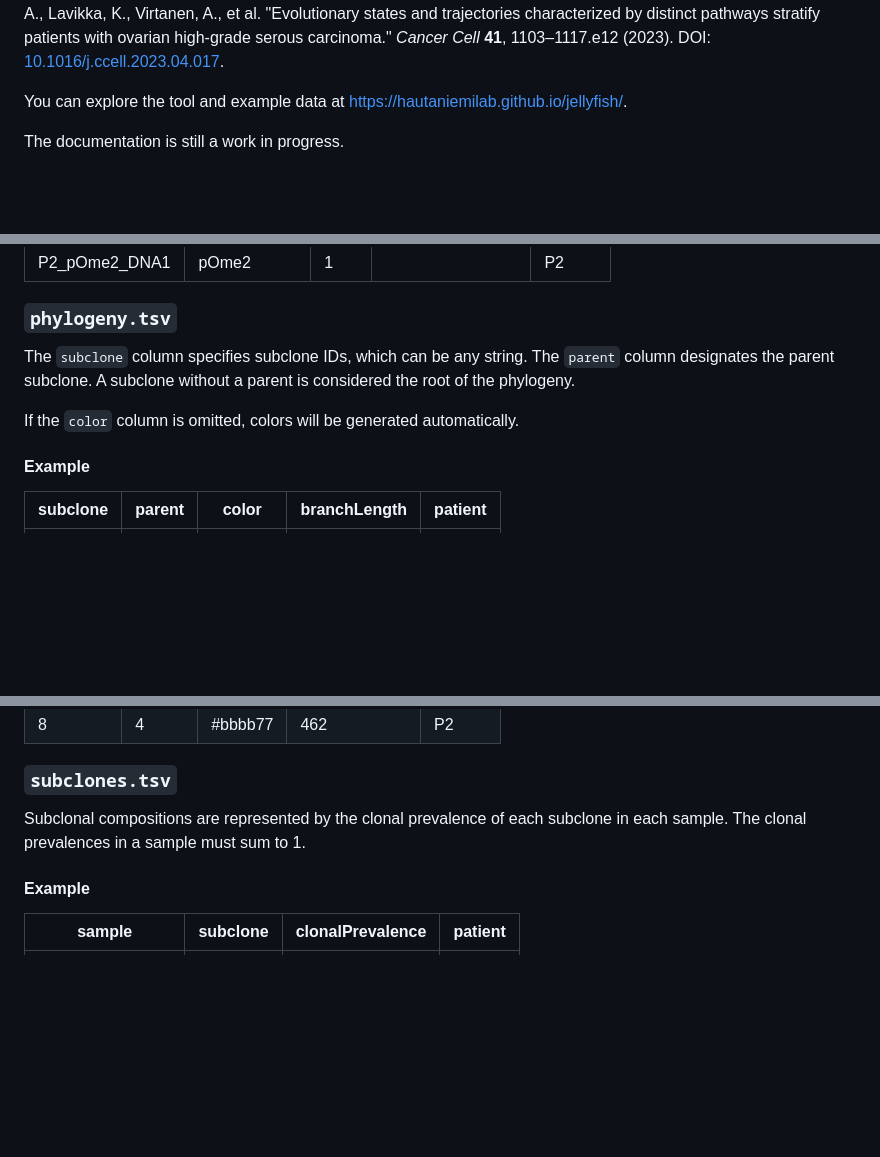
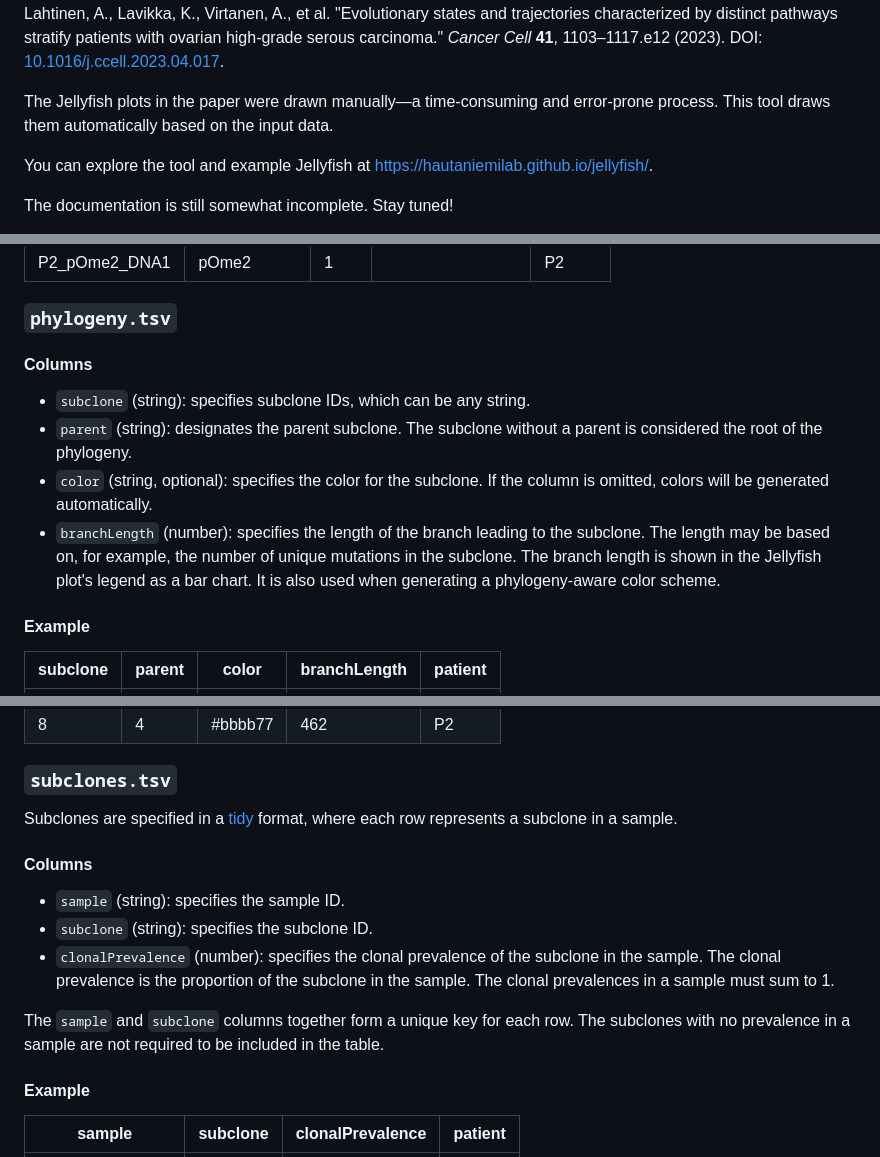
Before and after one commit to HautaniemiLab/jellyfish, a Markdown page: README.md, 3 parts joined by grey strips. Rendered like a GitHub page; blank space fills up the shorter version.

```diff
--- a/README.md
+++ b/README.md
@@ -8,9 +10,12 @@ trajectories characterized by distinct pathways stratify patients with ovarian
 high-grade serous carcinoma." _Cancer Cell_ **41**, 1103–1117.e12 (2023). DOI:
 [10.1016/j.ccell.2023.04.017](https://doi.org/10.1016/j.ccell.2023.04.017).
 
-You can explore the tool and example data at
+The Jellyfish plots in the paper were drawn manually—a time-consuming and
+error-prone process. This tool draws them automatically based on the input data.
+
+You can explore the tool and example Jellyfish at
 [https://hautaniemilab.github.io/jellyfish/](https://hautaniemilab.github.io/jellyfish/).
 
-The documentation is still a work in progress.
+The documentation is still somewhat incomplete. Stay tuned!
 
 <p align="center">
@@ -110,11 +122,12 @@ a specified parent are treated as children of an imaginary root sample.
 
 ### `phylogeny.tsv`
 
-The `subclone` column specifies subclone IDs, which can be any string. The
-`parent` column designates the parent subclone. A subclone without a parent is
-considered the root of the phylogeny.
+#### Columns
 
-If the `color` column is omitted, colors will be generated automatically.
+- `subclone` (string): specifies subclone IDs, which can be any string.
+- `parent` (string): designates the parent subclone. The subclone without a parent is considered the root of the phylogeny.
+- `color` (string, optional): specifies the color for the subclone. If the column is omitted, colors will be generated automatically.
+- `branchLength` (number): specifies the length of the branch leading to the subclone. The length may be based on, for example, the number of unique mutations in the subclone. The branch length is shown in the Jellyfish plot's legend as a bar chart. It is also used when generating a phylogeny-aware color scheme.
 
 #### Example
 
@@ -133,8 +146,18 @@ If the `color` column is omitted, colors will be generated automatically.
 
 ### `subclones.tsv`
 
-Subclonal compositions are represented by the clonal prevalence of each subclone
-in each sample. The clonal prevalences in a sample must sum to 1.
+Subclones are specified in a [tidy](https://vita.had.co.nz/papers/tidy-data.pdf)
+format, where each row represents a subclone in a sample.
+
+#### Columns
+
+- `sample` (string): specifies the sample ID.
+- `subclone` (string): specifies the subclone ID.
+- `clonalPrevalence` (number): specifies the clonal prevalence of the subclone in the sample. The clonal prevalence is the proportion of the subclone in the sample. The clonal prevalences in a sample must sum to 1.
+
+The `sample` and `subclone` columns together form a unique key for each row. The
+subclones with no prevalence in a sample are not required to be included in the
+table.
 
 #### Example
 
```
Also changed, not shown: other parts of README.md (+44 -33 lines).
